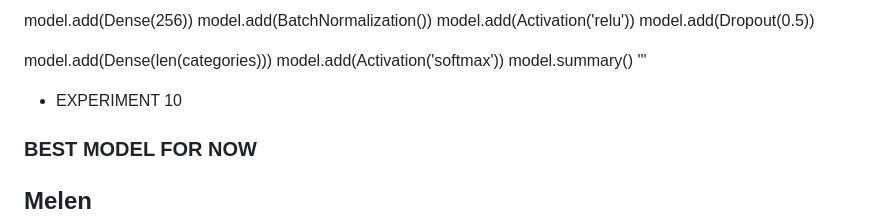
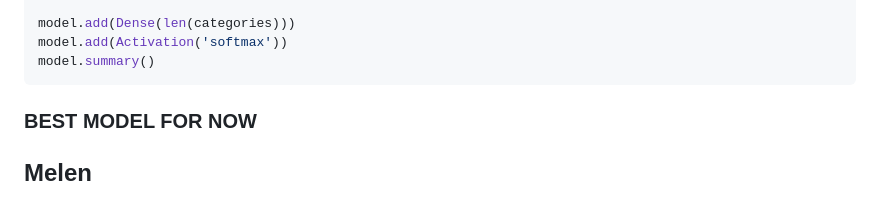
Before and after one commit to leolamy/Deep_Learning_ETSIINF, a Markdown page: README.md, the part around one of its changes. Rendered like a GitHub page.

````diff
--- a/README.md
+++ b/README.md
@@ -159,8 +159,8 @@ model.add(Dropout(0.5))
 model.add(Dense(len(categories)))
 model.add(Activation('softmax'))
 model.summary()
-'''
-- EXPERIMENT 10
+```
+
 ### BEST MODEL FOR NOW
 
 
````
Also changed, not shown: other parts of README.md (+1 -1 lines).
